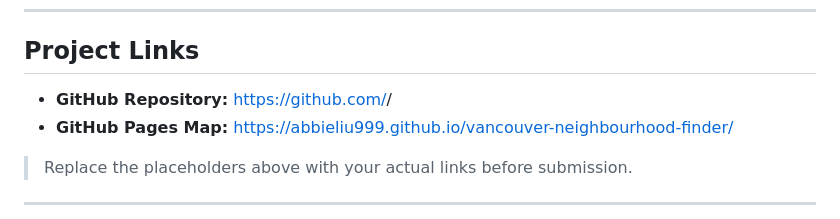
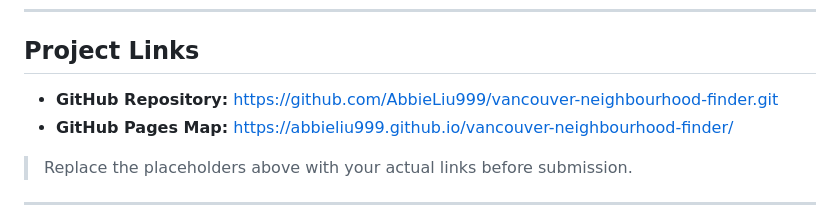
Before and after one commit to AbbieLiu999/vancouver-neighbourhood-finder, a Markdown page: README.md, the part around the change. Rendered like a GitHub page.

Commit message:
Change GitHub repository link to actual URL
Updated GitHub repository link in README.

```diff
--- a/README.md
+++ b/README.md
@@ -87,7 +87,7 @@ python main.py
 
 ## Project Links
 
-- **GitHub Repository:** https://github.com/<your-username>/<your-repo>
+- **GitHub Repository:** https://github.com/AbbieLiu999/vancouver-neighbourhood-finder.git
 - **GitHub Pages Map:** https://abbieliu999.github.io/vancouver-neighbourhood-finder/
 > Replace the placeholders above with your actual links before submission.
 
```
